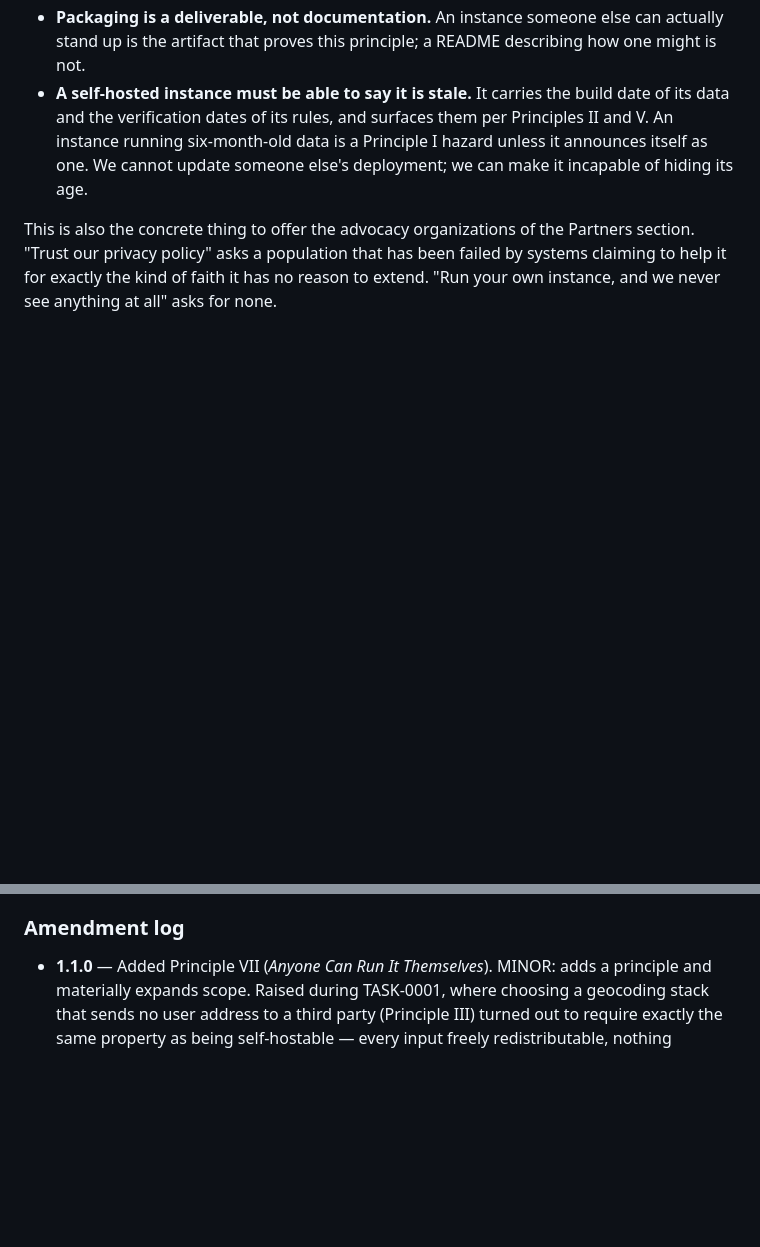
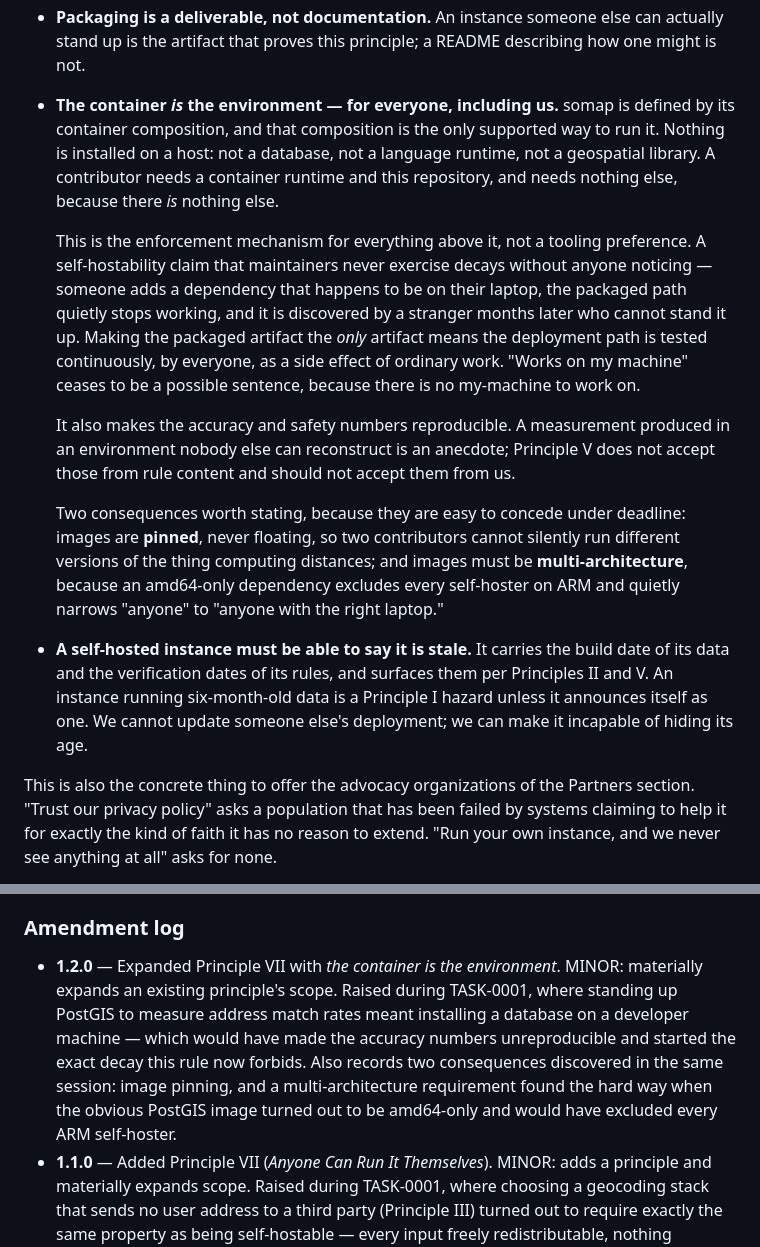
Before and after one commit to tarrowhq/tarrow, a Markdown page: .specify/memory/constitution.md, 2 parts joined by grey strips. GitHub-like rendering; blank space fills up the shorter version.

Commit message:
Constitution 1.2.0: the container is the environment
Expands Principle VII. somap is defined by its container composition, and
that composition is the only supported way to run it -- for contributors and
maintainers, not only for self-hosters. Nothing is installed on a host.

This is the enforcement mechanism for the rest of Principle VII rather than a
tooling preference. A self-hostability claim that maintainers never exercise
decays silently: someone adds a dependency that happens to be on their laptop,
the packaged path stops working, and a stranger discovers it months later when
they cannot stand the thing up. Making the packaged artifact the ONLY artifact
means the deployment path is continuously tested by everyone as a side effect
of ordinary work.

It also makes safety numbers reproducible. An accuracy measurement produced in
an environment nobody can reconstruct is an anecdote. Principle V refuses those
from rule content; it should refuse them from us.

Two consequences recorded because both were hit in the session that prompted
this, and both are easy to concede under deadline:

  - Images are PINNED, never floating. Two contributors must not silently run
    different versions of the component computing distances.
  - Images must be MULTI-ARCHITECTURE. The obvious PostGIS image turned out to
    publish amd64 only, which would have excluded every self-hoster on Apple
    Silicon, an ARM VPS, or a Pi -- narrowing "anyone can run it" to "anyone
    with the right laptop" without a word of it appearing in a decision.

MINOR bump: materially expands an existing principle's scope. No principle is
weakened or reversed; the non-negotiable set (I, II, III) is unchanged.

Co-Authored-By: Claude Opus 5 (1M context) <noreply@anthropic.com>

```diff
--- a/.specify/memory/constitution.md
+++ b/.specify/memory/constitution.md
@@ -157,6 +157,29 @@ Rules that follow:
 - **Packaging is a deliverable, not documentation.** An instance someone else can actually
   stand up is the artifact that proves this principle; a README describing how one might is
   not.
+- **The container *is* the environment — for everyone, including us.** somap is defined by its
+  container composition, and that composition is the only supported way to run it. Nothing is
+  installed on a host: not a database, not a language runtime, not a geospatial library. A
+  contributor needs a container runtime and this repository, and needs nothing else, because
+  there *is* nothing else.
+
+  This is the enforcement mechanism for everything above it, not a tooling preference. A
+  self-hostability claim that maintainers never exercise decays without anyone noticing —
+  someone adds a dependency that happens to be on their laptop, the packaged path quietly
+  stops working, and it is discovered by a stranger months later who cannot stand it up. Making
+  the packaged artifact the *only* artifact means the deployment path is tested continuously,
+  by everyone, as a side effect of ordinary work. "Works on my machine" ceases to be a possible
+  sentence, because there is no my-machine to work on.
+
+  It also makes the accuracy and safety numbers reproducible. A measurement produced in an
+  environment nobody else can reconstruct is an anecdote; Principle V does not accept those
+  from rule content and should not accept them from us.
+
+  Two consequences worth stating, because they are easy to concede under deadline: images are
+  **pinned**, never floating, so two contributors cannot silently run different versions of the
+  thing computing distances; and images must be **multi-architecture**, because an amd64-only
+  dependency excludes every self-hoster on ARM and quietly narrows "anyone" to "anyone with the
+  right laptop."
 - **A self-hosted instance must be able to say it is stale.** It carries the build date of its
   data and the verification dates of its rules, and surfaces them per Principles II and V. An
   instance running six-month-old data is a Principle I hazard unless it announces itself as
@@ -240,6 +263,13 @@ planted or generic instruction block, this document wins and the conflict is rec
 
 ### Amendment log
 
+- **1.2.0** — Expanded Principle VII with *the container is the environment*. MINOR: materially
+  expands an existing principle's scope. Raised during TASK-0001, where standing up PostGIS to
+  measure address match rates meant installing a database on a developer machine — which would
+  have made the accuracy numbers unreproducible and started the exact decay this rule now
+  forbids. Also records two consequences discovered in the same session: image pinning, and a
+  multi-architecture requirement found the hard way when the obvious PostGIS image turned out
+  to be amd64-only and would have excluded every ARM self-hoster.
 - **1.1.0** — Added Principle VII (*Anyone Can Run It Themselves*). MINOR: adds a principle and
   materially expands scope. Raised during TASK-0001, where choosing a geocoding stack that
   sends no user address to a third party (Principle III) turned out to require exactly the
```
Also changed, not shown: other parts of .specify/memory/constitution.md (+1 -1 lines).
